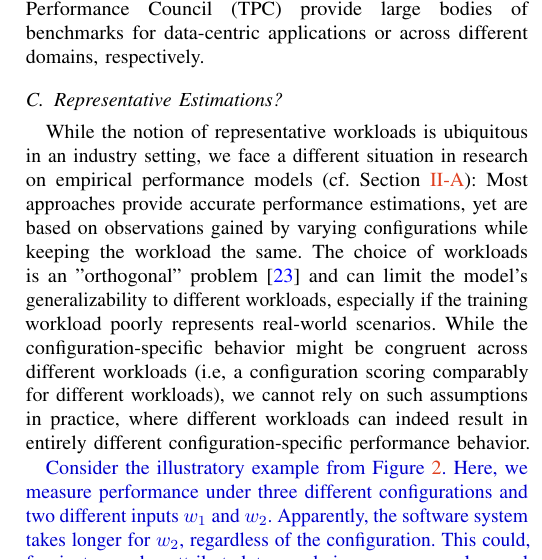
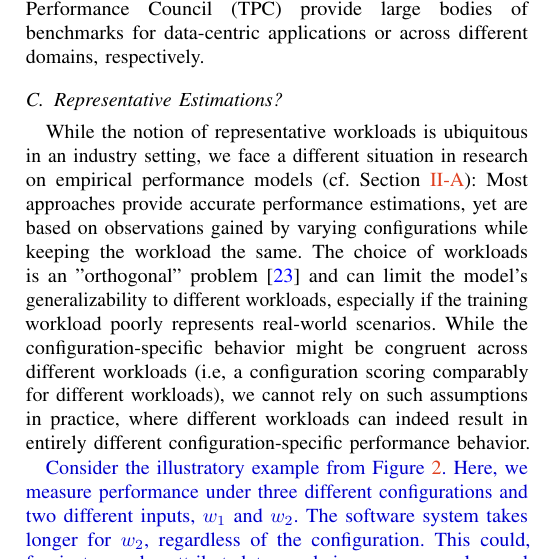
Before and after one commit to smba/workload_coverage_paper, a LaTeX paper (main.tex, which reads content.tex): part of one column of page 3 of 11, cut so that both start at the same text. Compiled offline with pdfLaTeX; a missing font is replaced by an installed copy or a similar font; a LaTeX package or settings file that is missing is left out.

Commit message:
minor chnages

```diff
--- a/content.tex
+++ b/content.tex
@@ -53,7 +53,7 @@ While the notion of representative workloads is ubiquitous in an industry settin
 \end{figure}
 
 
-{\color{blue!80!black} Consider the illustratory example from Figure~\ref{fig:sensitivity_example}. Here, we measure performance under three different configurations and two different inputs $w_1$ and $w_2$. Apparently, the software system takes longer for $w_2$, regardless of the configuration. This could, for instance, be attributed to $w_2$ being more complex and performance scaling proportionally. However, if we ask which option is fastest in general there is no concrete answer since configuration 1 prevails for $w_1$ and configuration 2 for $w_2$. If we look at the corresponding performance prediction models below, we learn that the influence of $o_1$ is smaller than for $o_2$ in $\Pi_{w_1}$ and vice versa in $\Pi_{w_2}$. Thus, there must be some hidden feature or variable, the "difference" between $w_1$ and $w_2$ that accounts for this performance variation beyond configuration options.
+{\color{blue!80!black} Consider the illustratory example from Figure~\ref{fig:sensitivity_example}. Here, we measure performance under three different configurations and two different inputs, $w_1$ and $w_2$. The software system takes longer for $w_2$, regardless of the configuration. This could, for instance, be attributed to $w_2$ being more complex and performance scaling proportionally. However, if we ask which option is fastest in general there is no concrete answer since configuration 1 prevails for $w_1$ and configuration 2 for $w_2$. If we look at the corresponding performance prediction models below, we learn that the influence of $o_1$ is smaller than for $o_2$ in $\Pi_{w_1}$ and vice versa in $\Pi_{w_2}$. Thus, there must be some hidden feature or variable, the "difference" between $w_1$ and $w_2$ that accounts for this performance variation beyond configuration options.
 }
 %{\todo{kürzen, Beispiel für performance model hier bringen}\color{red}Revisiting an observation by Pereira\,et al.~\cite{alves_sampling_2020}, the following example illustrates that even seemingly small differences in the composition of a workload can induce performance behavior that is hard to anticipate: We tested the performance (throughput: transactions per second) of a number of configurations for the database system \htwo across two different workloads. Both workloads are instances of the database benchmark \textsf{TPC-C}, consisting of a fixed-ratio mix of transactions (inserts, updates, selects) for a specific database schema. The only difference was varying the scale factor, which controls for the number of warehouses modeled in the schema. The resulting performance distributions are given in Figure~\ref{fig:h2_intro}.
 
```
Also changed, not shown: content.tex (2 more changed lines).
